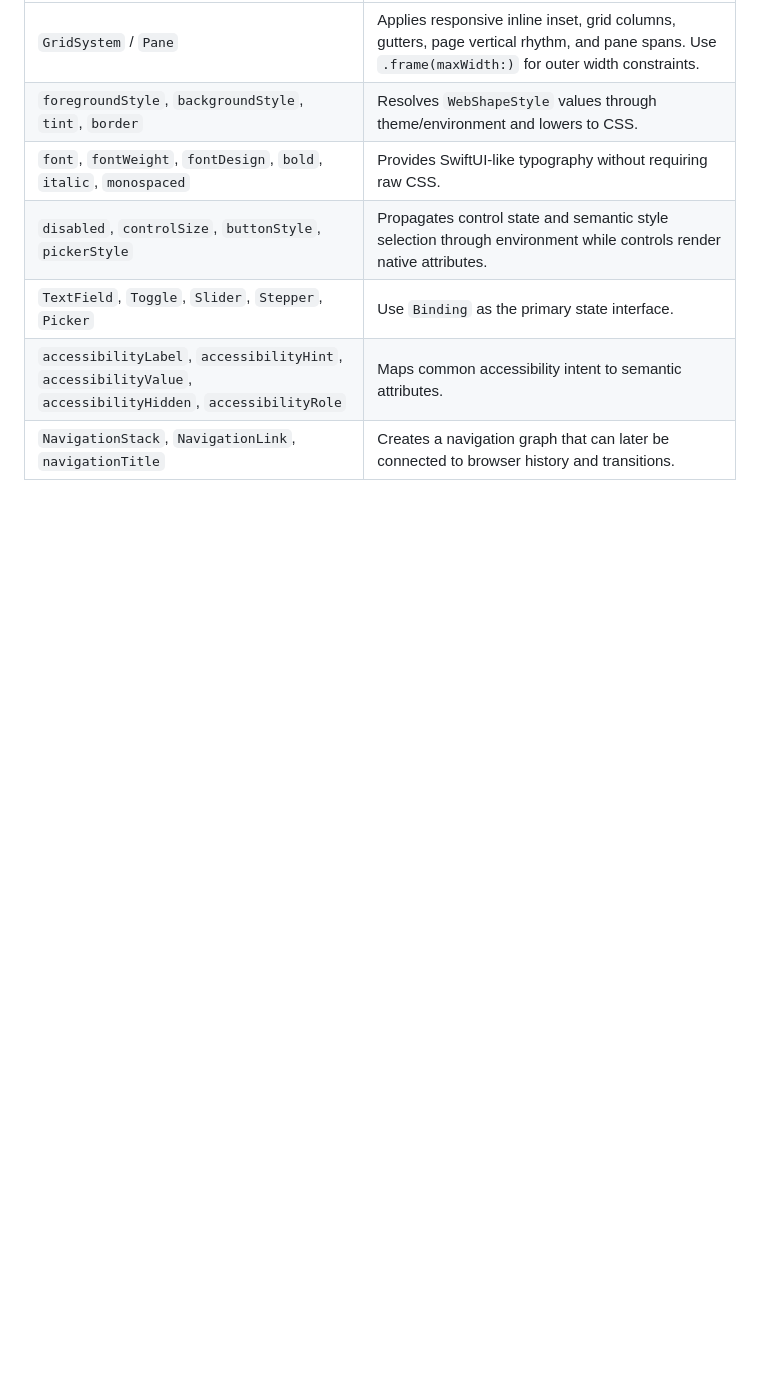
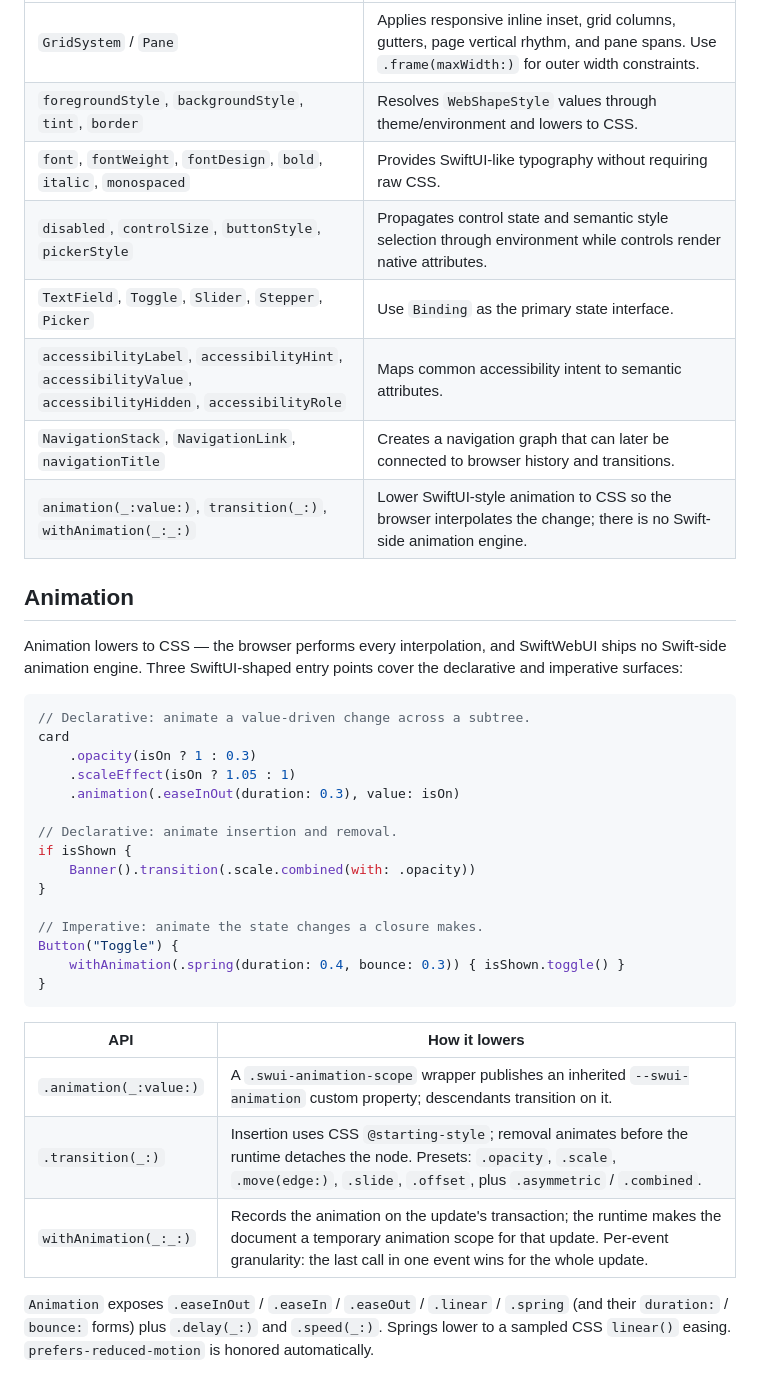
Before and after one commit to 1amageek/swift-web, a Markdown page: Sources/SwiftWebUI/README.md, the part around the change. Rendered like a GitHub page; blank space fills up the shorter version.

Commit message:
Document the animation API in the SwiftWebUI README
Add .animation/.transition/withAnimation to the SwiftUI-Style API Surface table and
an Animation section: the CSS-lowering model (no Swift-side engine), the three entry
points with how each lowers, the Animation timing curves, and reduced-motion.

````diff
--- a/Sources/SwiftWebUI/README.md
+++ b/Sources/SwiftWebUI/README.md
@@ -188,3 +188,39 @@ NavigationStack {
 | `TextField`, `Toggle`, `Slider`, `Stepper`, `Picker` | Use `Binding` as the primary state interface. |
 | `accessibilityLabel`, `accessibilityHint`, `accessibilityValue`, `accessibilityHidden`, `accessibilityRole` | Maps common accessibility intent to semantic attributes. |
 | `NavigationStack`, `NavigationLink`, `navigationTitle` | Creates a navigation graph that can later be connected to browser history and transitions. |
+| `animation(_:value:)`, `transition(_:)`, `withAnimation(_:_:)` | Lower SwiftUI-style animation to CSS so the browser interpolates the change; there is no Swift-side animation engine. |
+
+## Animation
+
+Animation lowers to CSS — the browser performs every interpolation, and SwiftWebUI
+ships no Swift-side animation engine. Three SwiftUI-shaped entry points cover the
+declarative and imperative surfaces:
+
+```swift
+// Declarative: animate a value-driven change across a subtree.
+card
+    .opacity(isOn ? 1 : 0.3)
+    .scaleEffect(isOn ? 1.05 : 1)
+    .animation(.easeInOut(duration: 0.3), value: isOn)
+
+// Declarative: animate insertion and removal.
+if isShown {
+    Banner().transition(.scale.combined(with: .opacity))
+}
+
+// Imperative: animate the state changes a closure makes.
+Button("Toggle") {
+    withAnimation(.spring(duration: 0.4, bounce: 0.3)) { isShown.toggle() }
+}
+```
+
+| API | How it lowers |
+|---|---|
+| `.animation(_:value:)` | A `.swui-animation-scope` wrapper publishes an inherited `--swui-animation` custom property; descendants transition on it. |
+| `.transition(_:)` | Insertion uses CSS `@starting-style`; removal animates before the runtime detaches the node. Presets: `.opacity`, `.scale`, `.move(edge:)`, `.slide`, `.offset`, plus `.asymmetric` / `.combined`. |
+| `withAnimation(_:_:)` | Records the animation on the update's transaction; the runtime makes the document a temporary animation scope for that update. Per-event granularity: the last call in one event wins for the whole update. |
+
+`Animation` exposes `.easeInOut` / `.easeIn` / `.easeOut` / `.linear` / `.spring`
+(and their `duration:` / `bounce:` forms) plus `.delay(_:)` and `.speed(_:)`.
+Springs lower to a sampled CSS `linear()` easing. `prefers-reduced-motion` is
+honored automatically.
````
